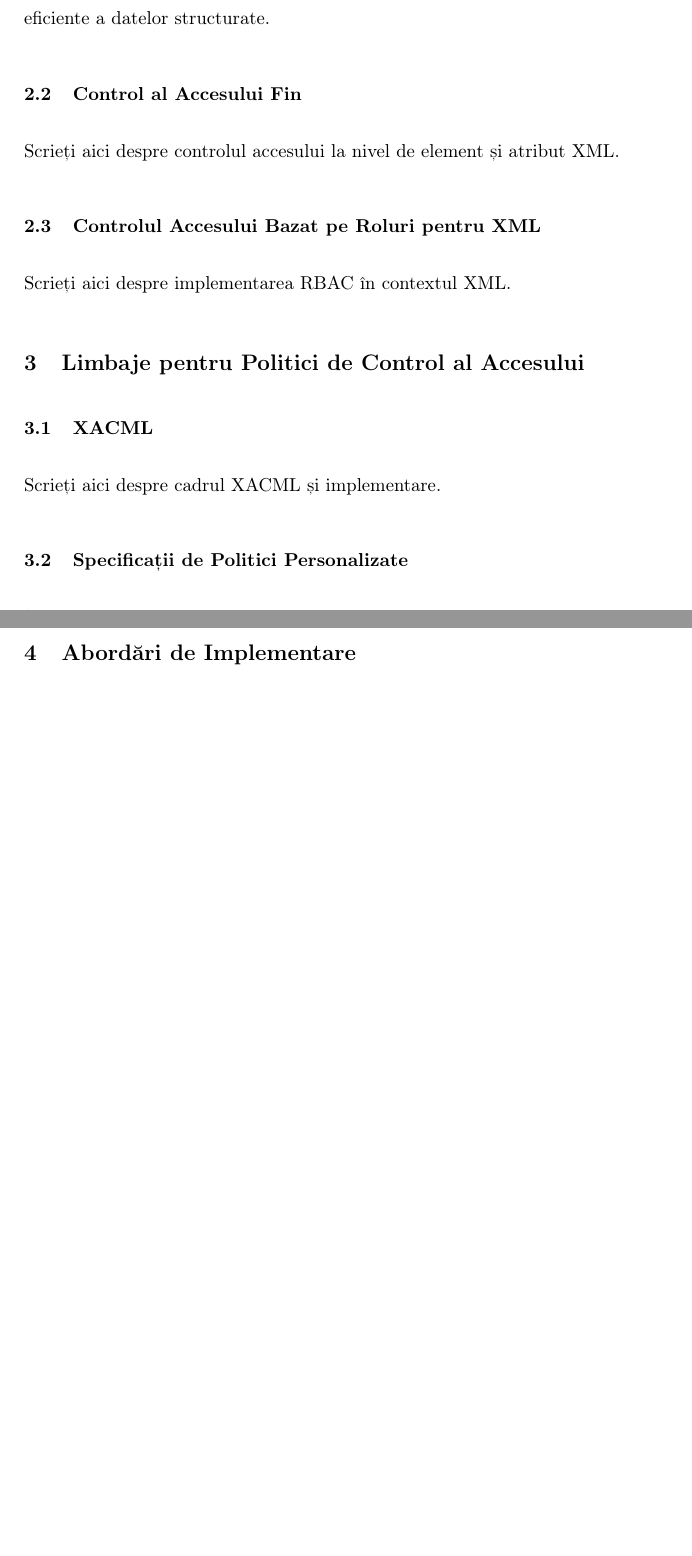
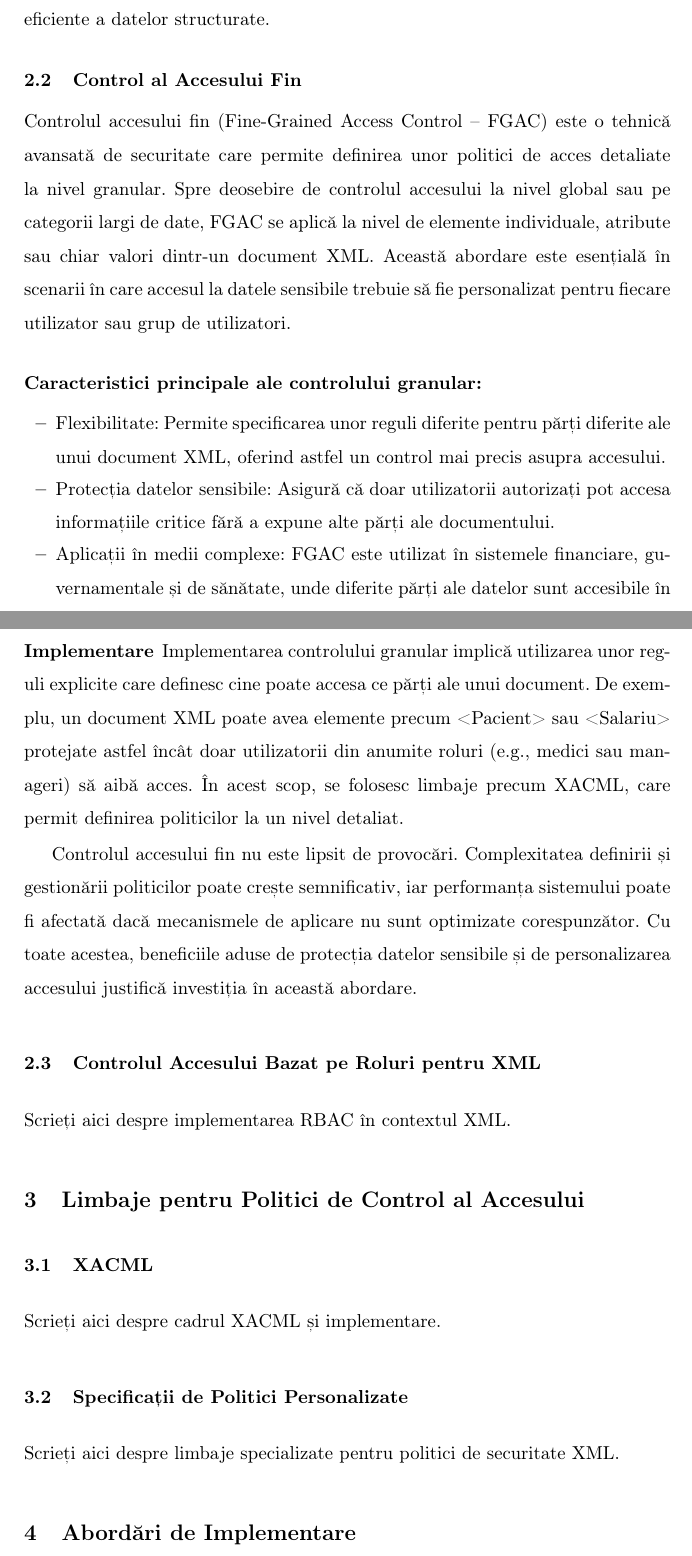
Before and after one commit to romantudorofficial/University_InformationSecurity, a LaTeX paper (Access Control for XML - Report.tex): two parts of pages 3 and 4 of 7 before the commit and two parts of pages 3 and 4 of 8 after it, joined at a grey line, cut so that both start at the same text, the shorter picture padded with empty space. Compiled offline with pdfLaTeX.

Commit message:
Added Fine-Grained Access Control
I have added the Fine-Grained Access Control subchapter.

```diff
--- a/Access Control for XML - Report.tex
+++ b/Access Control for XML - Report.tex
@@ -66,7 +66,25 @@ Pe scurt, conceptele de bază ale controlului accesului pentru XML pun accent pe
 
 \subsection{Control al Accesului Fin}
 
-Scrieți aici despre controlul accesului la nivel de element și atribut XML.
+Controlul accesului fin (Fine-Grained Access Control – FGAC) este o tehnică avansată de securitate care permite definirea unor politici de acces detaliate la nivel granular. Spre deosebire de controlul accesului la nivel global sau pe categorii largi de date, FGAC se aplică la nivel de elemente individuale, atribute sau chiar valori dintr-un document XML. Această abordare este esențială în scenarii în care accesul la datele sensibile trebuie să fie personalizat pentru fiecare utilizator sau grup de utilizatori.
+
+\subsubsection{Caracteristici principale ale controlului granular:}
+
+\begin{itemize}
+
+    \item Flexibilitate: Permite specificarea unor reguli diferite pentru părți diferite ale unui document XML, oferind astfel un control mai precis asupra accesului.
+
+    \item Protecția datelor sensibile: Asigură că doar utilizatorii autorizați pot accesa informațiile critice fără a expune alte părți ale documentului.
+
+    \item Aplicații în medii complexe: FGAC este utilizat în sistemele financiare, guvernamentale și de sănătate, unde diferite părți ale datelor sunt accesibile în funcție de rolurile și drepturile utilizatorilor.
+
+\end{itemize}
+
+\subsubsection{Implementare}
+
+Implementarea controlului granular implică utilizarea unor reguli explicite care definesc cine poate accesa ce părți ale unui document. De exemplu, un document XML poate avea elemente precum <Pacient> sau <Salariu> protejate astfel încât doar utilizatorii din anumite roluri (e.g., medici sau manageri) să aibă acces. În acest scop, se folosesc limbaje precum XACML, care permit definirea politicilor la un nivel detaliat.
+
+Controlul accesului fin nu este lipsit de provocări. Complexitatea definirii și gestionării politicilor poate crește semnificativ, iar performanța sistemului poate fi afectată dacă mecanismele de aplicare nu sunt optimizate corespunzător. Cu toate acestea, beneficiile aduse de protecția datelor sensibile și de personalizarea accesului justifică investiția în această abordare.
 
 
 % Controlul Accesului Bazat pe Roluri pentru XML
```
Also changed, not shown: Access Control for XML - Presentation.pdf, Access Control for XML - Report.pdf, 1 other file.
